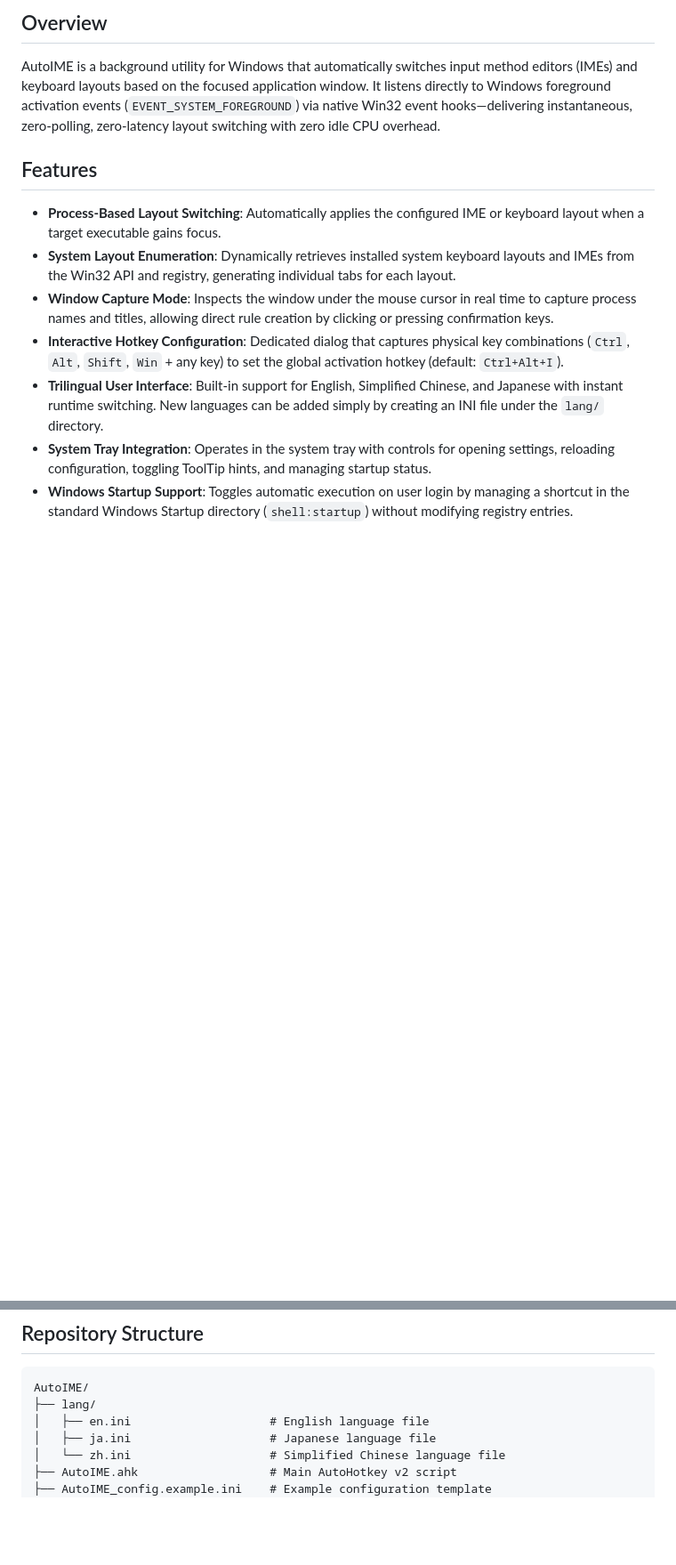
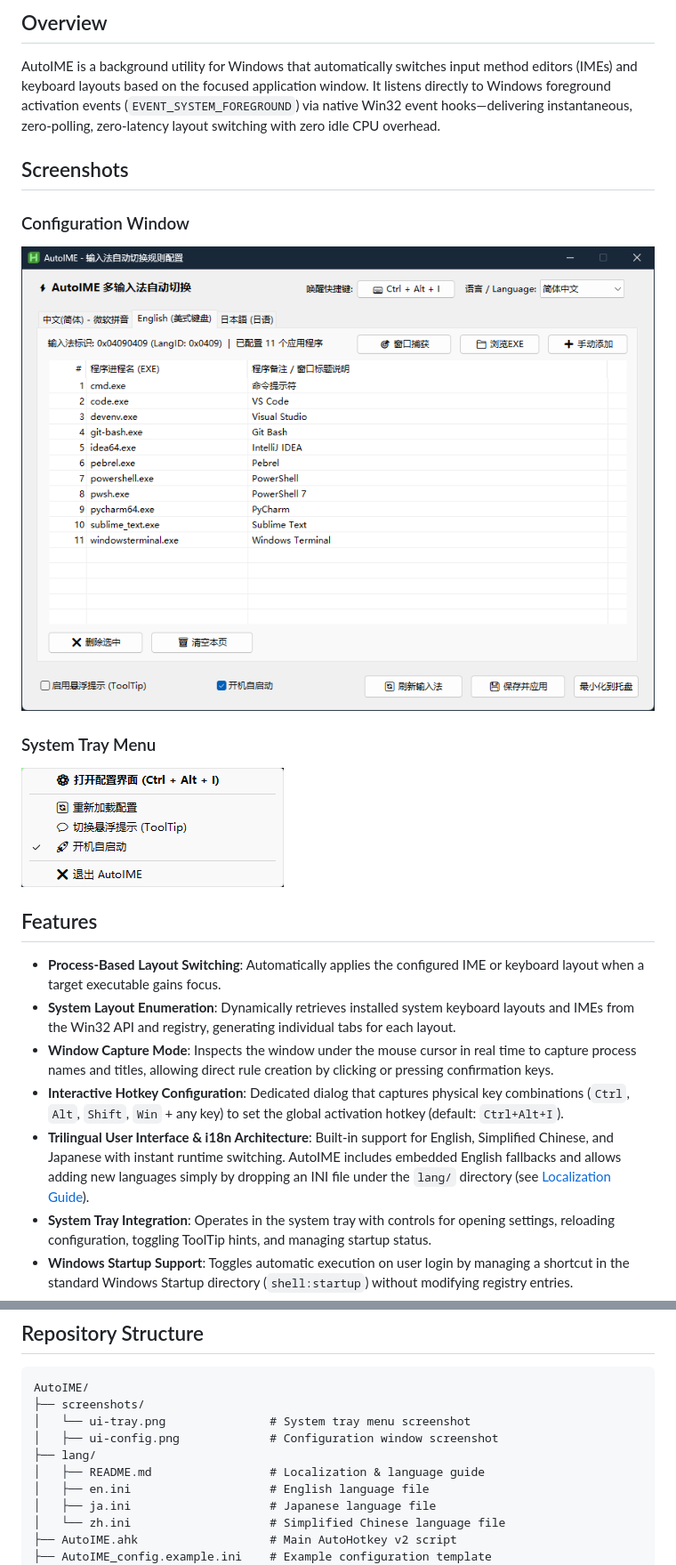
Before and after one commit to kyuuseiryuu/AutoIME, a Markdown page: README.md, 2 parts joined by grey strips. Shown at 89% size. Drawn GitHub-style; pictures changed too: screenshots/ui-config.png (added), screenshots/ui-tray.png (added); blank space fills up the shorter version.

````diff
--- a/README.md
+++ b/README.md
@@ -14,13 +14,23 @@ Automatic Input Method Switcher for Windows based on AutoHotkey v2.
 
 AutoIME is a background utility for Windows that automatically switches input method editors (IMEs) and keyboard layouts based on the focused application window. It listens directly to Windows foreground activation events (`EVENT_SYSTEM_FOREGROUND`) via native Win32 event hooks—delivering instantaneous, zero-polling, zero-latency layout switching with zero idle CPU overhead.
 
+## Screenshots
+
+### Configuration Window
+
+![Configuration Window](screenshots/ui-config.png)
+
+### System Tray Menu
+
+![System Tray Menu](screenshots/ui-tray.png)
+
 ## Features
 
 - **Process-Based Layout Switching**: Automatically applies the configured IME or keyboard layout when a target executable gains focus.
 - **System Layout Enumeration**: Dynamically retrieves installed system keyboard layouts and IMEs from the Win32 API and registry, generating individual tabs for each layout.
 - **Window Capture Mode**: Inspects the window under the mouse cursor in real time to capture process names and titles, allowing direct rule creation by clicking or pressing confirmation keys.
 - **Interactive Hotkey Configuration**: Dedicated dialog that captures physical key combinations (`Ctrl`, `Alt`, `Shift`, `Win` + any key) to set the global activation hotkey (default: `Ctrl+Alt+I`).
-- **Trilingual User Interface**: Built-in support for English, Simplified Chinese, and Japanese with instant runtime switching. New languages can be added simply by creating an INI file under the `lang/` directory.
+- **Trilingual User Interface & i18n Architecture**: Built-in support for English, Simplified Chinese, and Japanese with instant runtime switching. AutoIME includes embedded English fallbacks and allows adding new languages simply by dropping an INI file under the `lang/` directory (see [Localization Guide](lang/README.md)).
 - **System Tray Integration**: Operates in the system tray with controls for opening settings, reloading configuration, toggling ToolTip hints, and managing startup status.
 - **Windows Startup Support**: Toggles automatic execution on user login by managing a shortcut in the standard Windows Startup directory (`shell:startup`) without modifying registry entries.
 - **Conflict Handling**: Prompts for confirmation when attempting to assign a process that is already registered under another layout.
@@ -97,7 +107,11 @@ An example configuration file is provided in [`AutoIME_config.example.ini`](Auto
 
 ```text
 AutoIME/
+├── screenshots/
+│   └── ui-tray.png               # System tray menu screenshot
+│   ├── ui-config.png             # Configuration window screenshot
 ├── lang/
+│   ├── README.md                 # Localization & language guide
 │   ├── en.ini                    # English language file
 │   ├── ja.ini                    # Japanese language file
 │   └── zh.ini                    # Simplified Chinese language file
````
Also changed, not shown: README_ja.md (+15 -1 lines), README_zh.md (+15 -1 lines), lang/README.md (added, +219 -0 lines), 2 other files.
